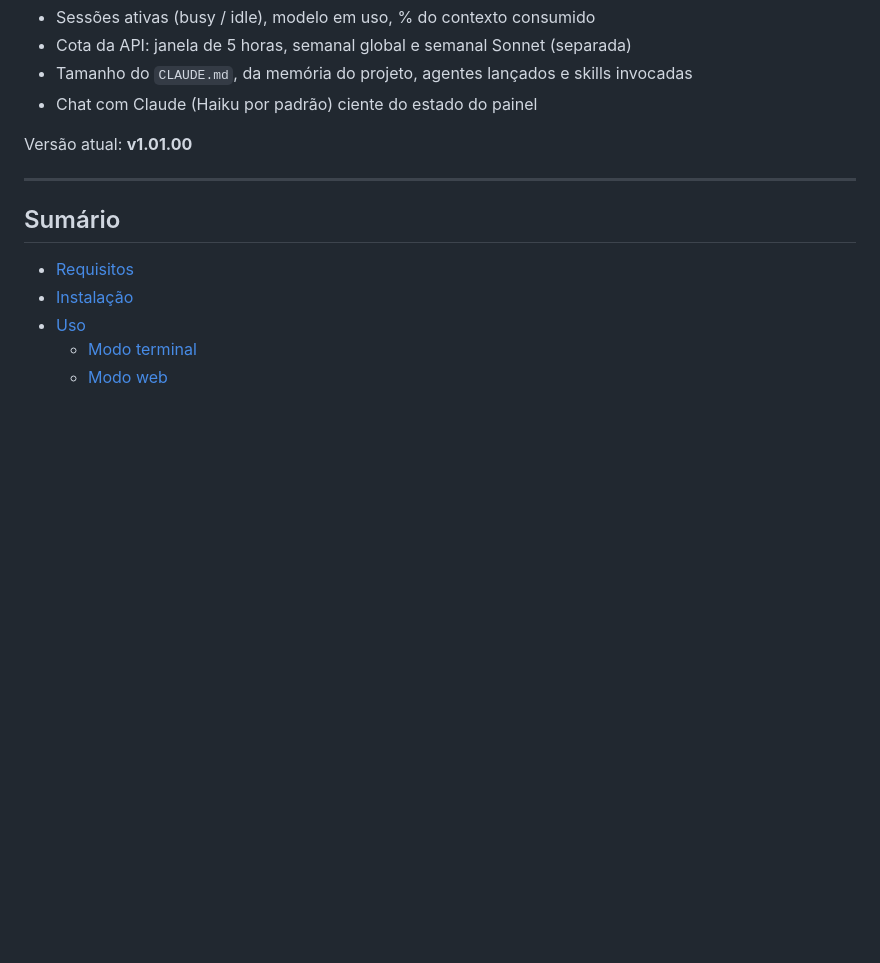
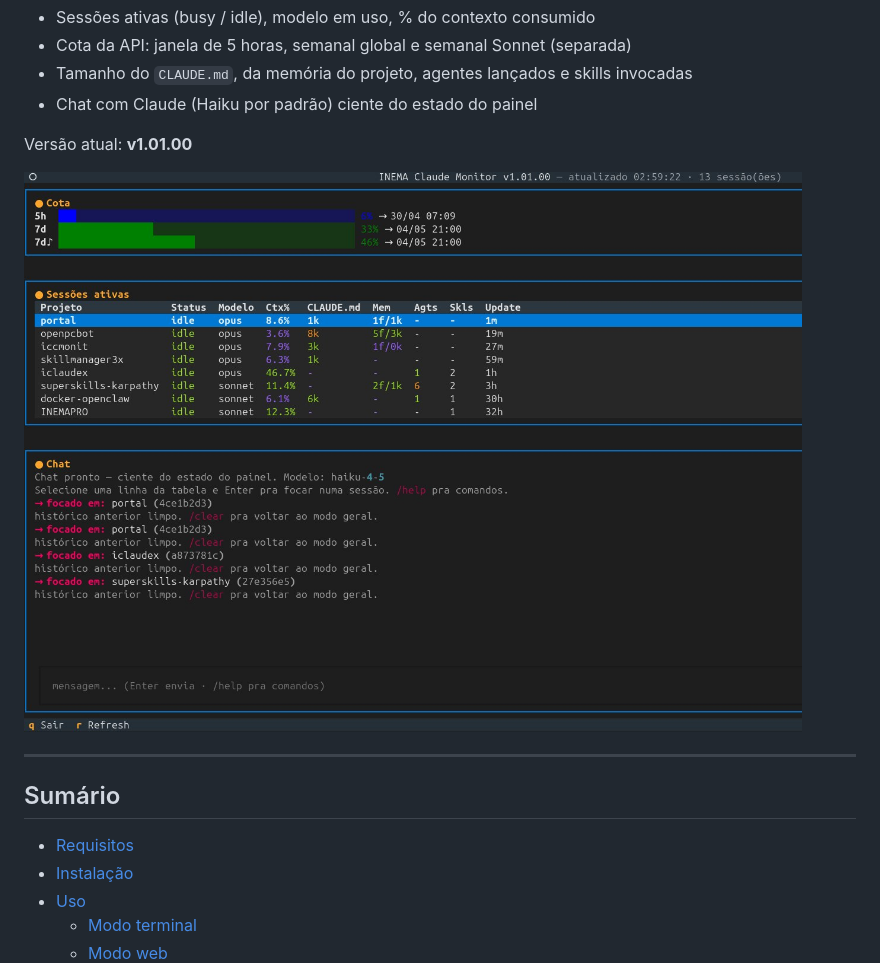
Before and after one commit to inematds/iccmonit, a Markdown page: README.md, the part around the change. Drawn GitHub-style; pictures changed too: docs/img/screenshot.jpg (added); blank space fills up the shorter version.

Commit message:
docs: adiciona screenshot da TUI ao README

```diff
--- a/README.md
+++ b/README.md
@@ -10,6 +10,8 @@ Pensado para rodar em um **terminal separado** ao lado das suas sessões Claude
 - Chat com Claude (Haiku por padrão) ciente do estado do painel
 
 Versão atual: **v1.01.00**
+
+![iccmonit em execução — painel de cota, sessões e chat focado](docs/img/screenshot.jpg)
 
 ---
 
```
